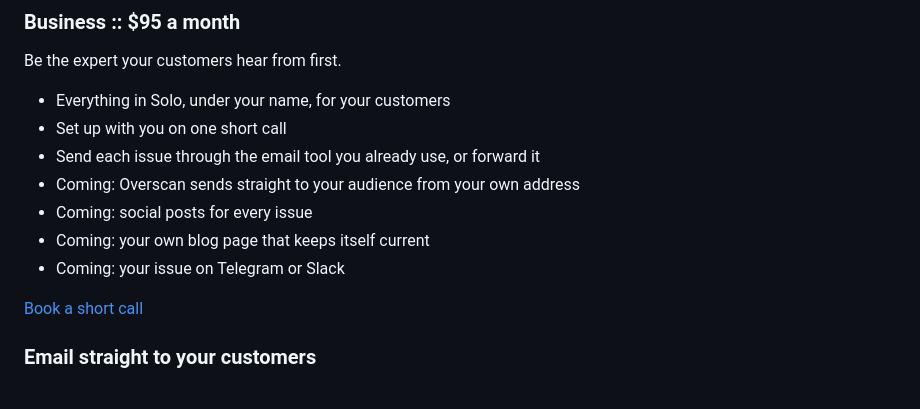
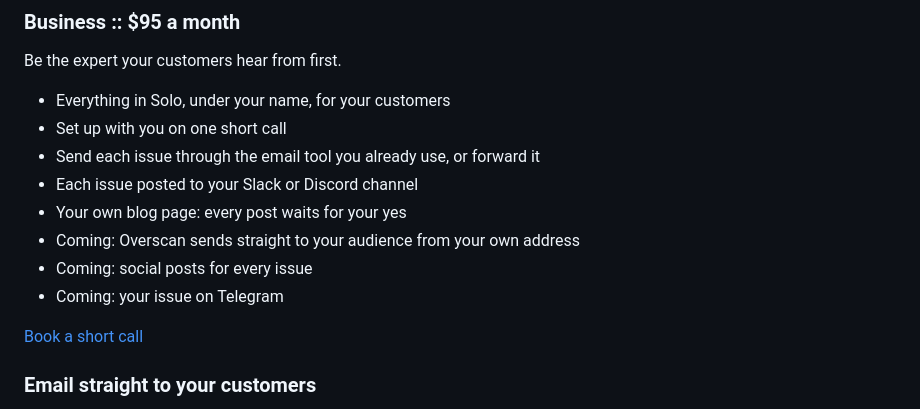
Before and after one commit to thevfxsupervisor/thevfxsupervisor.github.io, a Markdown page: content/pages/overscan.md, the part around the change. Rendered like a GitHub page.

```diff
--- a/content/pages/overscan.md
+++ b/content/pages/overscan.md
@@ -144,10 +144,11 @@ Be the expert your customers hear from first.
 - Everything in Solo, under your name, for your customers
 - Set up with you on one short call
 - Send each issue through the email tool you already use, or forward it
+- Each issue posted to your Slack or Discord channel
+- Your own blog page: every post waits for your yes
 - Coming: Overscan sends straight to your audience from your own address
 - Coming: social posts for every issue
-- Coming: your own blog page that keeps itself current
-- Coming: your issue on Telegram or Slack
+- Coming: your issue on Telegram
 
 [Book a short call](#inquiry)
 <!-- /plans -->
```
Also changed, not shown: content/pages/overscan-guide.md (+2 -2 lines).
